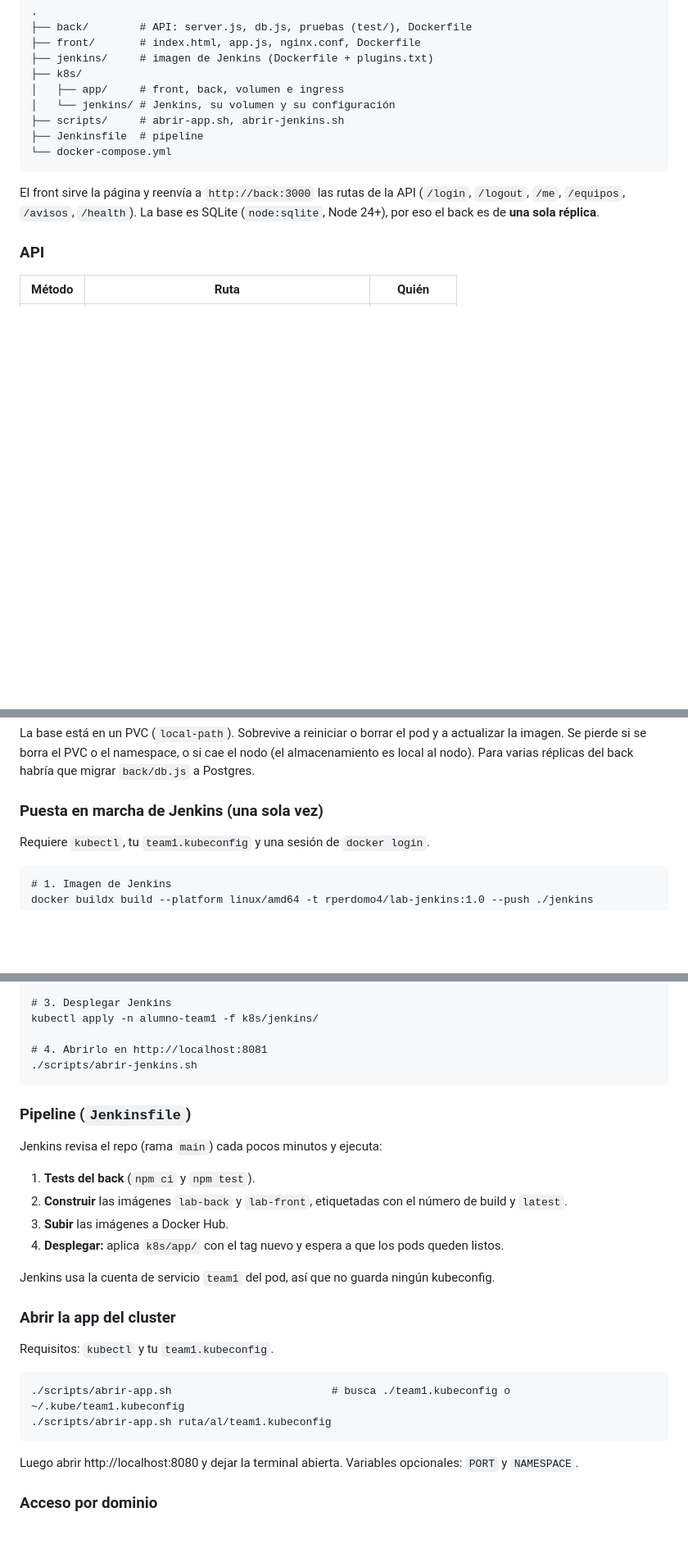
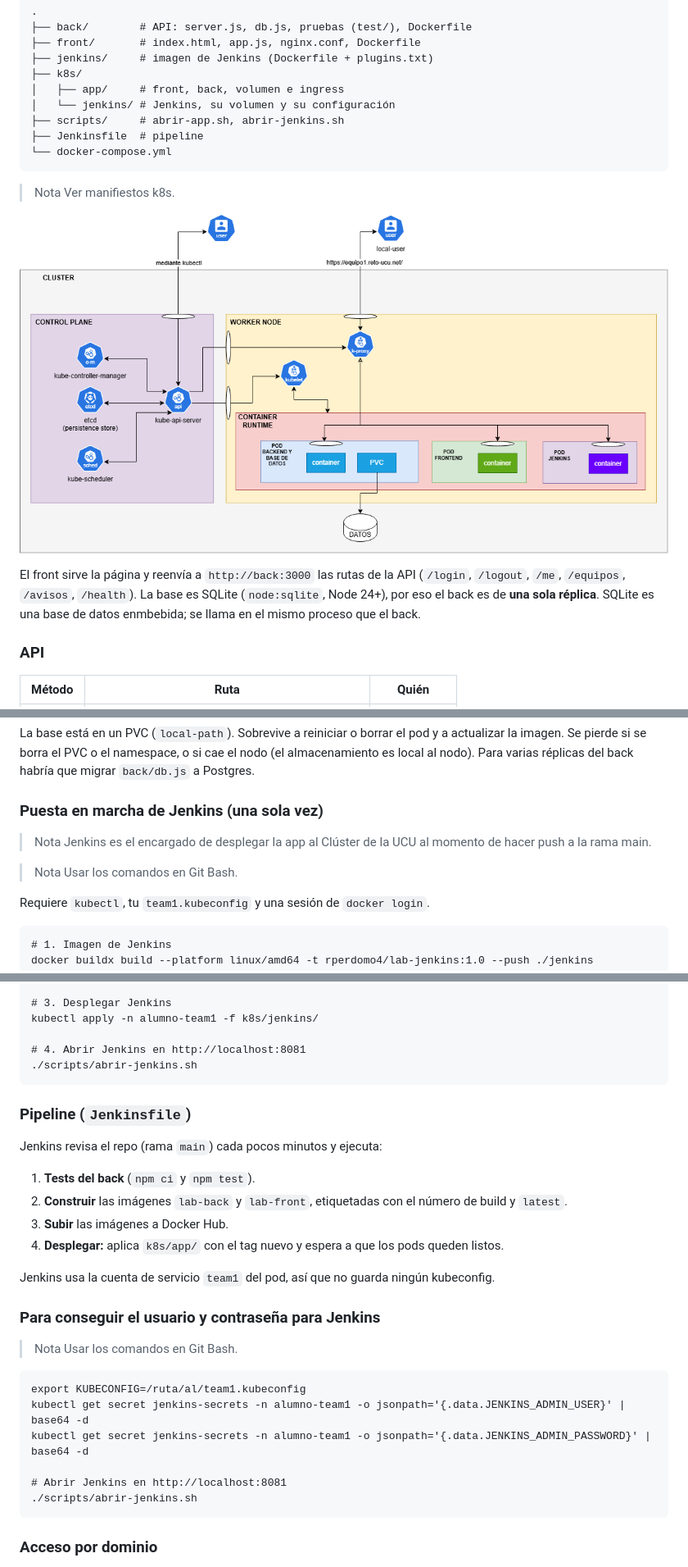
Before and after one commit to FacundoCoria/EjercicioLaboratorio, a Markdown page: README.md, 3 parts joined by grey strips. Shown: that part at 82% size. Rendered like a GitHub page; pictures changed too: Proyecto4-Lab.drawio.png (added); blank space fills up the shorter version.

```diff
--- a/README.md
+++ b/README.md
@@ -36,8 +36,13 @@ Tres piezas, cada una en su propio pod:
     ├── Jenkinsfile  # pipeline
     └── docker-compose.yml
 
+> Nota
+> Ver manifiestos k8s.
+
+![Arquitectura Clúster](Proyecto4-Lab.drawio.png)
+
 El front sirve la página y reenvía a `http://back:3000` las rutas de la API (`/login`, `/logout`, `/me`, `/equipos`, `/avisos`, `/health`).
-La base es SQLite (`node:sqlite`, Node 24+), por eso el back es de **una sola réplica**.
+La base es SQLite (`node:sqlite`, Node 24+), por eso el back es de **una sola réplica**. SQLite es una base de datos enmbebida; se llama en el mismo proceso que el back.
 
 ### API
 | Método | Ruta | Quién |
@@ -91,6 +96,13 @@ Se pierde si se borra el PVC o el namespace, o si cae el nodo (el almacenamiento
 Para varias réplicas del back habría que migrar `back/db.js` a Postgres.
 
 ### Puesta en marcha de Jenkins (una sola vez)
+
+> Nota
+> Jenkins es el encargado de desplegar la app al Clúster de la UCU al momento de hacer push a la rama main.
+
+> Nota
+> Usar los comandos en Git Bash.
+
 Requiere `kubectl`, tu `team1.kubeconfig` y una sesión de `docker login`.
 
     # 1. Imagen de Jenkins
@@ -109,7 +121,7 @@ Requiere `kubectl`, tu `team1.kubeconfig` y una sesión de `docker login`.
     # 3. Desplegar Jenkins
     kubectl apply -n alumno-team1 -f k8s/jenkins/
 
-    # 4. Abrirlo en http://localhost:8081
+    # 4. Abrir Jenkins en http://localhost:8081
     ./scripts/abrir-jenkins.sh
 
 ### Pipeline (`Jenkinsfile`)
@@ -121,13 +133,18 @@ Jenkins revisa el repo (rama `main`) cada pocos minutos y ejecuta:
 
 Jenkins usa la cuenta de servicio `team1` del pod, así que no guarda ningún kubeconfig.
 
-### Abrir la app del cluster
-Requisitos: `kubectl` y tu `team1.kubeconfig`.
+### Para conseguir el usuario y contraseña para Jenkins
 
-    ./scripts/abrir-app.sh                         # busca ./team1.kubeconfig o ~/.kube/team1.kubeconfig
-    ./scripts/abrir-app.sh ruta/al/team1.kubeconfig
+> Nota
+> Usar los comandos en Git Bash.
 
-Luego abrir http://localhost:8080 y dejar la terminal abierta. Variables opcionales: `PORT` y `NAMESPACE`.
+    export KUBECONFIG=/ruta/al/team1.kubeconfig
+    kubectl get secret jenkins-secrets -n alumno-team1 -o jsonpath='{.data.JENKINS_ADMIN_USER}' | base64 -d
+    kubectl get secret jenkins-secrets -n alumno-team1 -o jsonpath='{.data.JENKINS_ADMIN_PASSWORD}' | base64 -d
+
+    # Abrir Jenkins en http://localhost:8081
+    ./scripts/abrir-jenkins.sh
+
 
 ### Acceso por dominio
 El Ingress (`ingressClassName: apisix`) publica la app en **https://equipo1.reto-ucu.net**, sin kubeconfig ni `port-forward`.
```
